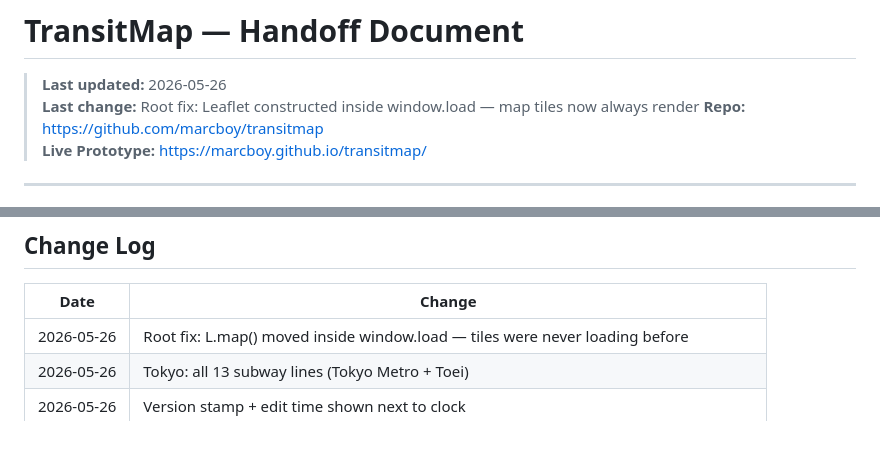
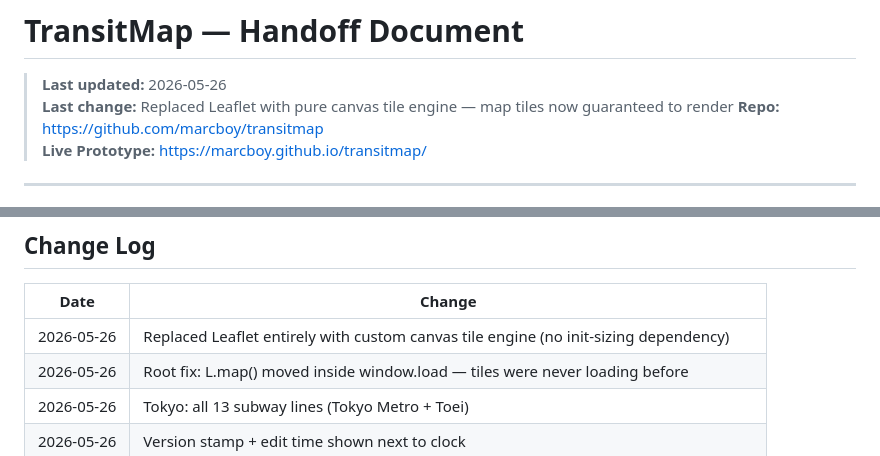
Before and after one commit to marcboy/transitmap, a Markdown page: HANDOFF.md, 2 parts joined by grey strips. Drawn GitHub-style.

Commit message:
Handoff: document Leaflet → canvas tile engine rewrite

```diff
--- a/HANDOFF.md
+++ b/HANDOFF.md
@@ -1,7 +1,7 @@
 # TransitMap — Handoff Document
 
 > **Last updated:** 2026-05-26
-> **Last change:** Root fix: Leaflet constructed inside window.load — map tiles now always render
+> **Last change:** Replaced Leaflet with pure canvas tile engine — map tiles now guaranteed to render
 > **Repo:** https://github.com/marcboy/transitmap
 > **Live Prototype:** https://marcboy.github.io/transitmap/
 
@@ -208,6 +208,7 @@ Open `prototype/transitmap-prototype.html` in any browser.
 
 | Date | Change |
 |---|---|
+| 2026-05-26 | Replaced Leaflet entirely with custom canvas tile engine (no init-sizing dependency) |
 | 2026-05-26 | Root fix: L.map() moved inside window.load — tiles were never loading before |
 | 2026-05-26 | Tokyo: all 13 subway lines (Tokyo Metro + Toei) |
 | 2026-05-26 | Version stamp + edit time shown next to clock |
```
